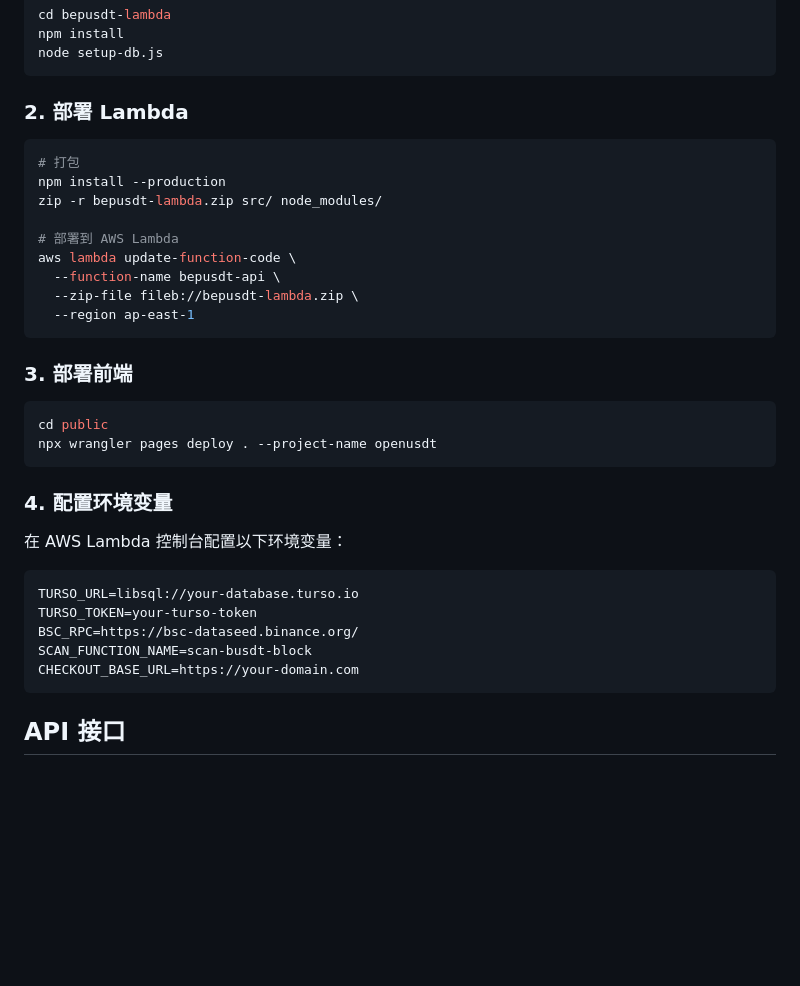
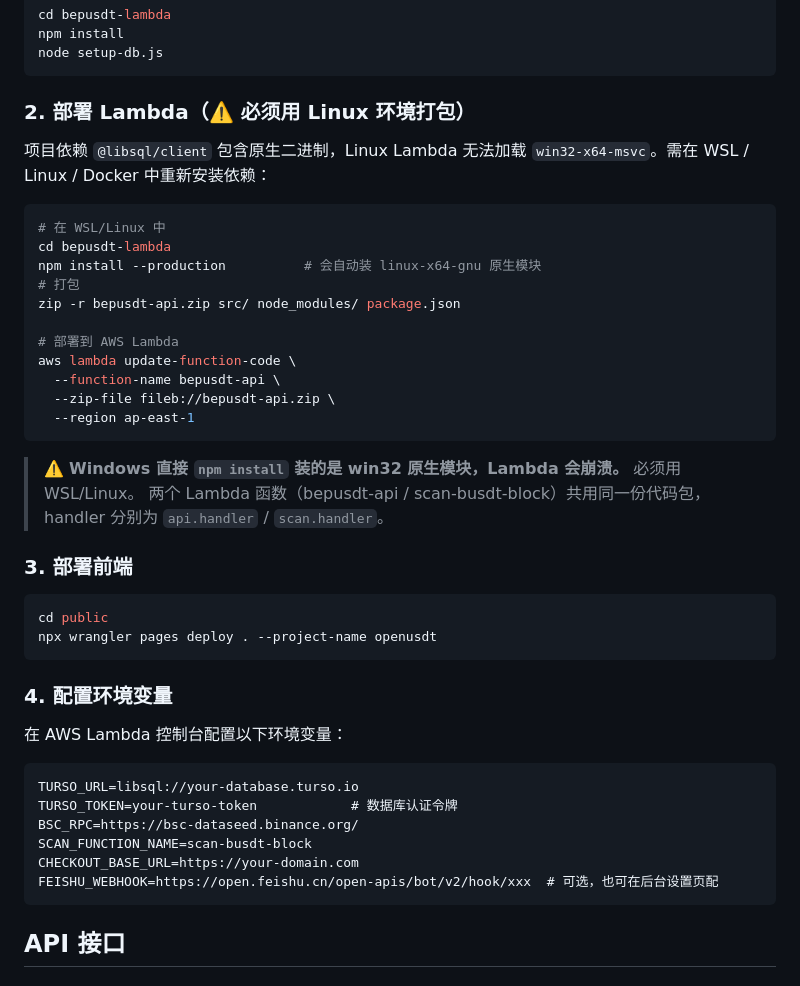
Before and after one commit to constlee0839-ops/OpenPAYME, a Markdown page: README.md, the part around one of its changes. GitHub-like rendering; blank space fills up the shorter version.

````diff
--- a/README.md
+++ b/README.md
@@ -83,19 +84,26 @@ npm install
 node setup-db.js
 ```
 
-### 2. 部署 Lambda
+### 2. 部署 Lambda（⚠️ 必须用 Linux 环境打包）
+
+项目依赖 `@libsql/client` 包含原生二进制，Linux Lambda 无法加载 `win32-x64-msvc`。需在 WSL / Linux / Docker 中重新安装依赖：
 
 ```bash
+# 在 WSL/Linux 中
+cd bepusdt-lambda
+npm install --production          # 会自动装 linux-x64-gnu 原生模块
 # 打包
-npm install --production
-zip -r bepusdt-lambda.zip src/ node_modules/
+zip -r bepusdt-api.zip src/ node_modules/ package.json
 
 # 部署到 AWS Lambda
 aws lambda update-function-code \
   --function-name bepusdt-api \
-  --zip-file fileb://bepusdt-lambda.zip \
+  --zip-file fileb://bepusdt-api.zip \
   --region ap-east-1
 ```
+
+> ⚠️ **Windows 直接 `npm install` 装的是 win32 原生模块，Lambda 会崩溃。** 必须用 WSL/Linux。
+> 两个 Lambda 函数（bepusdt-api / scan-busdt-block）共用同一份代码包，handler 分别为 `api.handler` / `scan.handler`。
 
 ### 3. 部署前端
 
@@ -110,10 +118,11 @@ npx wrangler pages deploy . --project-name openusdt
 
 ```
 TURSO_URL=libsql://your-database.turso.io
-TURSO_TOKEN=your-turso-token
+TURSO_TOKEN=your-turso-token            # 数据库认证令牌
 BSC_RPC=https://bsc-dataseed.binance.org/
 SCAN_FUNCTION_NAME=scan-busdt-block
 CHECKOUT_BASE_URL=https://your-domain.com
+FEISHU_WEBHOOK=https://open.feishu.cn/open-apis/bot/v2/hook/xxx  # 可选，也可在后台设置页配
 ```
 
 ## API 接口
````
Also changed, not shown: other parts of README.md (+23 -19 lines), PROJECT_STATUS.md (+69 -61 lines).
